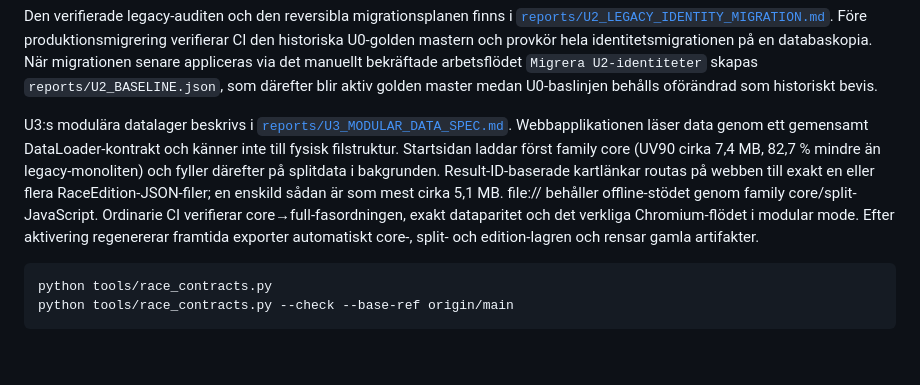
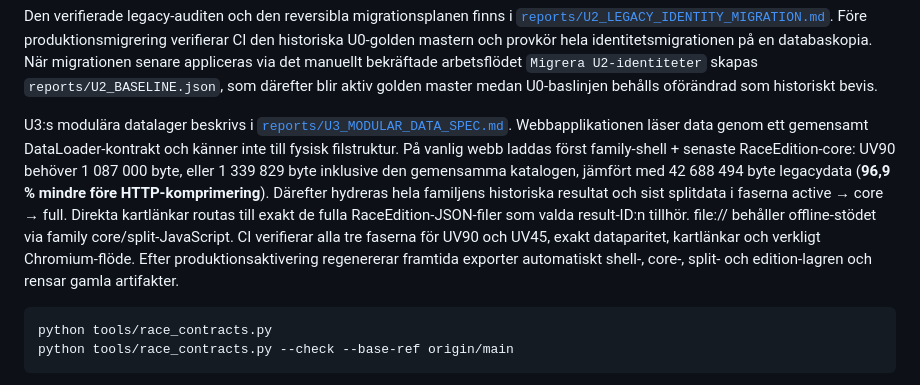
Before and after one commit to Stayinhealthyrunning/ultravasan-analys, a Markdown page: README.md, the part around the change. Drawn GitHub-style; blank space fills up the shorter version.

Commit message:
Summarize final U3 active-edition first-paint architecture

````diff
--- a/README.md
+++ b/README.md
@@ -56,14 +56,16 @@ U0-baslinjen behålls oförändrad som historiskt bevis.
 U3:s modulära datalager beskrivs i
 [`reports/U3_MODULAR_DATA_SPEC.md`](reports/U3_MODULAR_DATA_SPEC.md).
 Webbapplikationen läser data genom ett gemensamt DataLoader-kontrakt och känner
-inte till fysisk filstruktur. Startsidan laddar först family core (UV90 cirka
-7,4 MB, 82,7 % mindre än legacy-monoliten) och fyller därefter på splitdata i
-bakgrunden. Result-ID-baserade kartlänkar routas på webben till exakt en eller
-flera RaceEdition-JSON-filer; en enskild sådan är som mest cirka 5,1 MB.
-file:// behåller offline-stödet genom family core/split-JavaScript. Ordinarie CI
-verifierar core→full-fasordningen, exakt dataparitet och det verkliga
-Chromium-flödet i modular mode. Efter aktivering regenererar framtida exporter
-automatiskt core-, split- och edition-lagren och rensar gamla artifakter.
+inte till fysisk filstruktur. På vanlig webb laddas först family-shell + senaste
+RaceEdition-core: UV90 behöver 1 087 000 byte, eller 1 339 829 byte inklusive
+den gemensamma katalogen, jämfört med 42 688 494 byte legacydata (**96,9 %
+mindre före HTTP-komprimering**). Därefter hydreras hela familjens historiska
+resultat och sist splitdata i faserna active → core → full. Direkta kartlänkar
+routas till exakt de fulla RaceEdition-JSON-filer som valda result-ID:n tillhör.
+file:// behåller offline-stödet via family core/split-JavaScript. CI verifierar
+alla tre faserna för UV90 och UV45, exakt dataparitet, kartlänkar och verkligt
+Chromium-flöde. Efter produktionsaktivering regenererar framtida exporter
+automatiskt shell-, core-, split- och edition-lagren och rensar gamla artifakter.
 
 ```bash
 python tools/race_contracts.py
````
